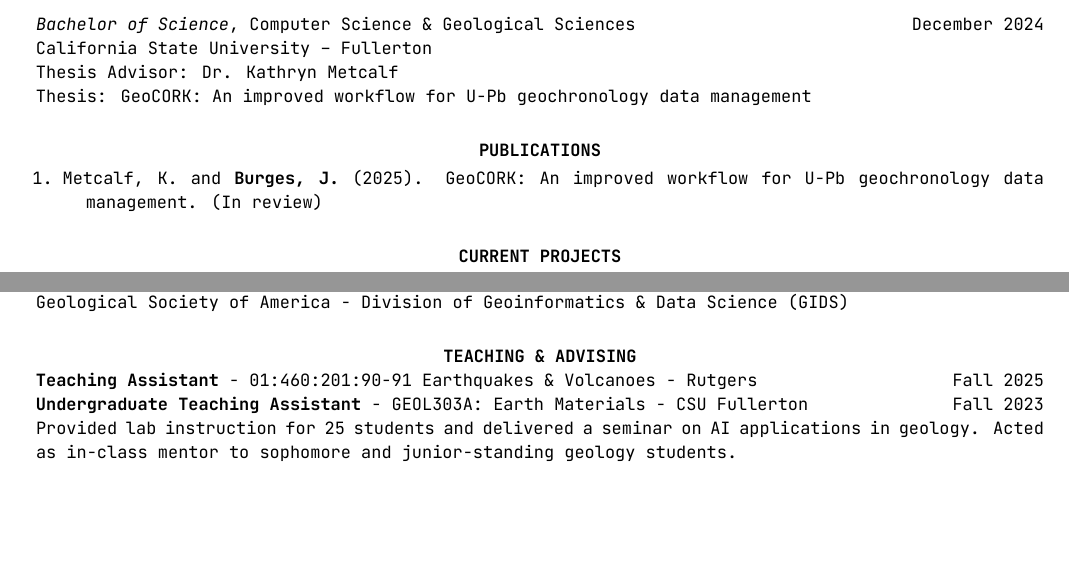
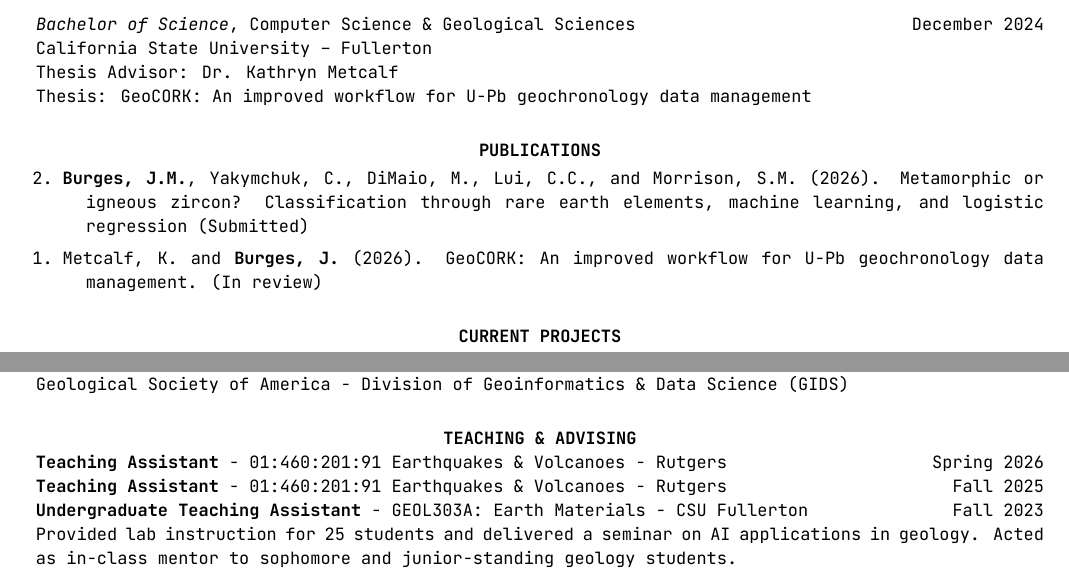
Before and after one commit to jarrod-burges/jarrod-burges.github.io, a LaTeX CV (burges_jarrod_cv.tex): two parts of pages 1 and 2 of 4, joined at a grey line, cut so that both start at the same text, the shorter picture padded with empty space. Compiled offline with XeLaTeX.

Commit message:
Update publications and teaching assistant roles

```diff
--- a/burges_jarrod_cv.tex
+++ b/burges_jarrod_cv.tex
@@ -95,9 +95,10 @@ Thesis: GeoCORK: An improved workflow for U-Pb geochronology data management
 \section{\centerline{PUBLICATIONS}}
 
 \begin{enumerate}
-\reverselabel{1}%
+\reverselabel{2}%
 \setlength{\itemindent}{-.19in}
-  \item Metcalf, K. and \textbf{Burges, J.} (2025). GeoCORK: An improved workflow for U-Pb geochronology data management. (In review)
+  \item \textbf{Burges, J.M.}, Yakymchuk, C., DiMaio, M., Lui, C.C., and Morrison, S.M. (2026). Metamorphic or igneous zircon? Classification through rare earth elements, machine learning, and logistic regression (Submitted)
+  \item Metcalf, K. and \textbf{Burges, J.} (2026). GeoCORK: An improved workflow for U-Pb geochronology data management. (In review)
 \end{enumerate}
 
 %–––––––––––––––––––––––––––––––––––––––
@@ -177,8 +178,8 @@ Updated CAD geodatabases and satellite imagery in ArcGIS/ArcMap to improve emerg
 % TEACHING \\& ADVISING
 %–––––––––––––––––––––––––––––––––––––––
 \section{\centerline{TEACHING \& ADVISING}}
-
-\textbf{Teaching Assistant} - 01:460:201:90-91 Earthquakes \& Volcanoes - Rutgers \hfill Fall 2025\\
+\textbf{Teaching Assistant} - 01:460:201:91 Earthquakes \& Volcanoes - Rutgers \hfill Spring 2026\\
+\textbf{Teaching Assistant} - 01:460:201:91 Earthquakes \& Volcanoes - Rutgers \hfill Fall 2025\\
 \textbf{Undergraduate Teaching Assistant} - GEOL303A: Earth Materials - CSU Fullerton \hfill Fall 2023\\
 Provided lab instruction for 25 students and delivered a seminar on AI applications in geology. Acted as in-class mentor to sophomore and junior-standing geology students.
 
```
Also changed, not shown: burges_jarrod_cv.tex (5 more changed lines).
